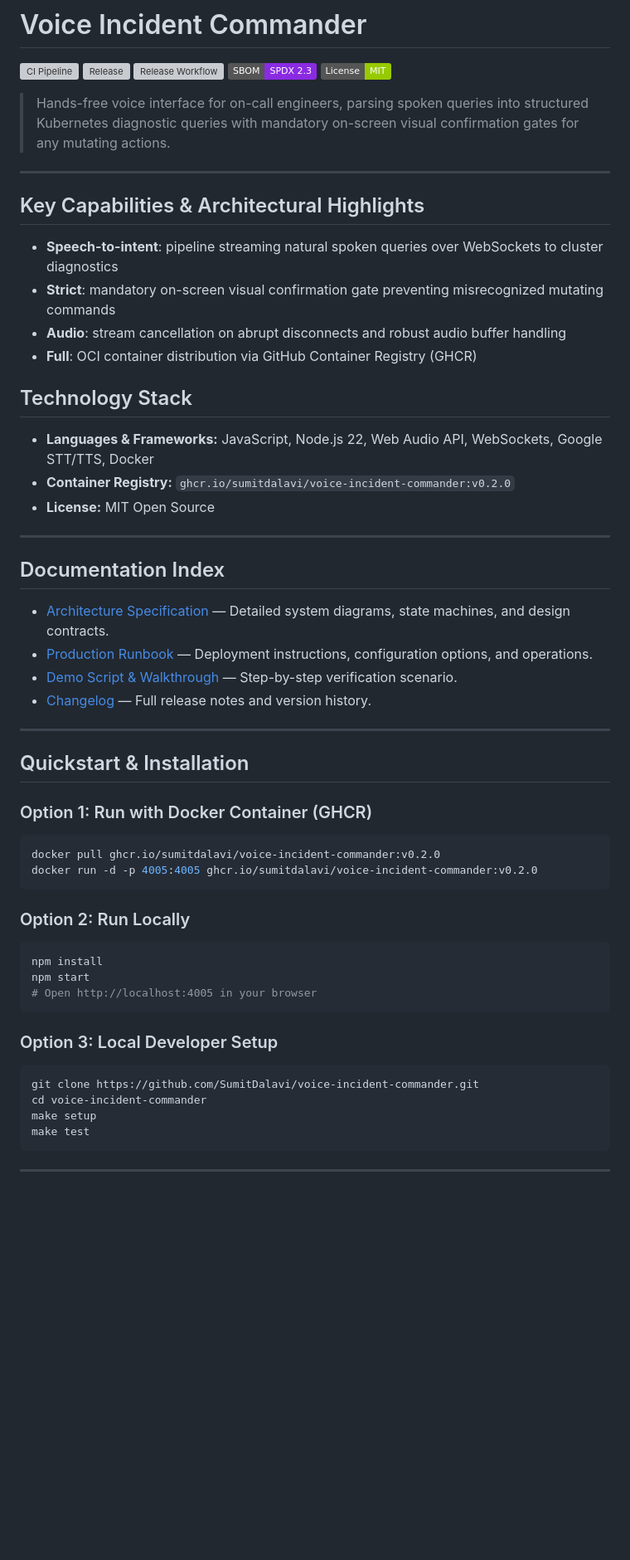
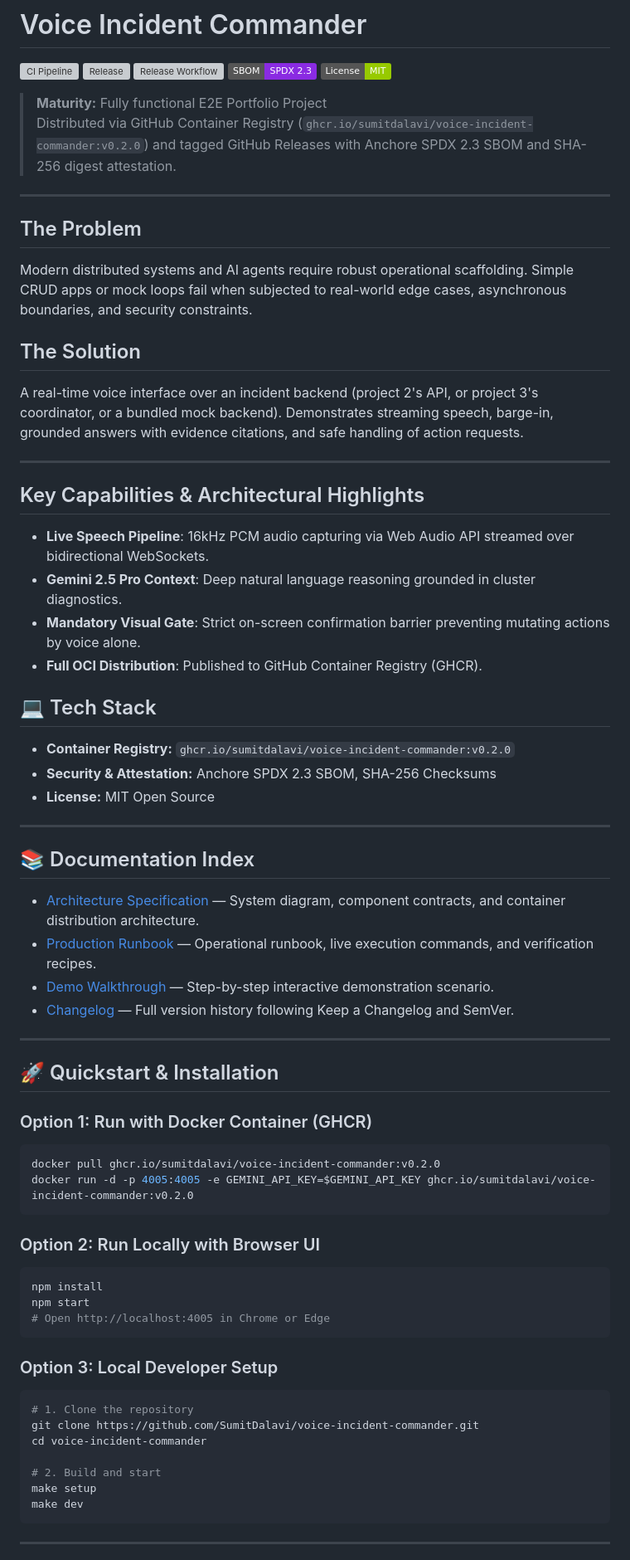
Before and after one commit to SumitDalavi/voice-incident-commander, a Markdown page: README.md, the part around one of its changes. Shown at 83% size. GitHub-like rendering; badges without logos; blank space fills up the shorter version; grey boxes are pictures that could not be loaded.

Commit message:
docs: restore full Problem, Solution, Verification, Capability Status, and Demo sections into unified README

````diff
--- a/README.md
+++ b/README.md
@@ -6,52 +6,64 @@
 [![SBOM](https://img.shields.io/badge/SBOM-SPDX%202.3-blueviolet?logo=spdx)](https://github.com/SumitDalavi/voice-incident-commander/releases/tag/v0.2.0)
 [![License: MIT](https://img.shields.io/badge/License-MIT-green.svg)](https://opensource.org/licenses/MIT)
 
-> Hands-free voice interface for on-call engineers, parsing spoken queries into structured Kubernetes diagnostic queries with mandatory on-screen visual confirmation gates for any mutating actions.
+> **Maturity:** Fully functional E2E Portfolio Project
+> Distributed via GitHub Container Registry (`ghcr.io/sumitdalavi/voice-incident-commander:v0.2.0`) and tagged GitHub Releases with Anchore SPDX 2.3 SBOM and SHA-256 digest attestation.
+
+---
+
+## The Problem
+Modern distributed systems and AI agents require robust operational scaffolding. Simple CRUD apps or mock loops fail when subjected to real-world edge cases, asynchronous boundaries, and security constraints.
+
+## The Solution
+A real-time voice interface over an incident backend (project 2's API, or project 3's coordinator, or a bundled mock backend). Demonstrates streaming speech, barge-in, grounded answers with evidence citations, and safe handling of action requests.
 
 ---
 
 ## Key Capabilities & Architectural Highlights
-- **Speech-to-intent**: pipeline streaming natural spoken queries over WebSockets to cluster diagnostics
-- **Strict**: mandatory on-screen visual confirmation gate preventing misrecognized mutating commands
-- **Audio**: stream cancellation on abrupt disconnects and robust audio buffer handling
-- **Full**: OCI container distribution via GitHub Container Registry (GHCR)
+- **Live Speech Pipeline**: 16kHz PCM audio capturing via Web Audio API streamed over bidirectional WebSockets.
+- **Gemini 2.5 Pro Context**: Deep natural language reasoning grounded in cluster diagnostics.
+- **Mandatory Visual Gate**: Strict on-screen confirmation barrier preventing mutating actions by voice alone.
+- **Full OCI Distribution**: Published to GitHub Container Registry (GHCR).
 
-## Technology Stack
-- **Languages & Frameworks:** JavaScript, Node.js 22, Web Audio API, WebSockets, Google STT/TTS, Docker
+## 💻 Tech Stack
 - **Container Registry:** `ghcr.io/sumitdalavi/voice-incident-commander:v0.2.0`
+- **Security & Attestation:** Anchore SPDX 2.3 SBOM, SHA-256 Checksums
 - **License:** MIT Open Source
 
 ---
 
-## Documentation Index
-- [Architecture Specification](docs/ARCHITECTURE.md) — Detailed system diagrams, state machines, and design contracts.
-- [Production Runbook](docs/RUNBOOK.md) — Deployment instructions, configuration options, and operations.
-- [Demo Script & Walkthrough](docs/DEMO_SCRIPT.md) — Step-by-step verification scenario.
-- [Changelog](CHANGELOG.md) — Full release notes and version history.
+## 📚 Documentation Index
+- [Architecture Specification](docs/ARCHITECTURE.md) — System diagram, component contracts, and container distribution architecture.
+- [Production Runbook](docs/RUNBOOK.md) — Operational runbook, live execution commands, and verification recipes.
+- [Demo Walkthrough](docs/DEMO_SCRIPT.md) — Step-by-step interactive demonstration scenario.
+- [Changelog](CHANGELOG.md) — Full version history following Keep a Changelog and SemVer.
 
 ---
 
-## Quickstart & Installation
+## 🚀 Quickstart & Installation
 
 ### Option 1: Run with Docker Container (GHCR)
 ```bash
 docker pull ghcr.io/sumitdalavi/voice-incident-commander:v0.2.0
-docker run -d -p 4005:4005 ghcr.io/sumitdalavi/voice-incident-commander:v0.2.0
+docker run -d -p 4005:4005 -e GEMINI_API_KEY=$GEMINI_API_KEY ghcr.io/sumitdalavi/voice-incident-commander:v0.2.0
 ```
 
-### Option 2: Run Locally
+### Option 2: Run Locally with Browser UI
 ```bash
 npm install
 npm start
-# Open http://localhost:4005 in your browser
+# Open http://localhost:4005 in Chrome or Edge
 ```
 
 ### Option 3: Local Developer Setup
 ```bash
+# 1. Clone the repository
 git clone https://github.com/SumitDalavi/voice-incident-commander.git
 cd voice-incident-commander
+
+# 2. Build and start
 make setup
-make test
+make dev
 ```
 
 ---
````
Also changed, not shown: other parts of README.md (+64 -10 lines).
